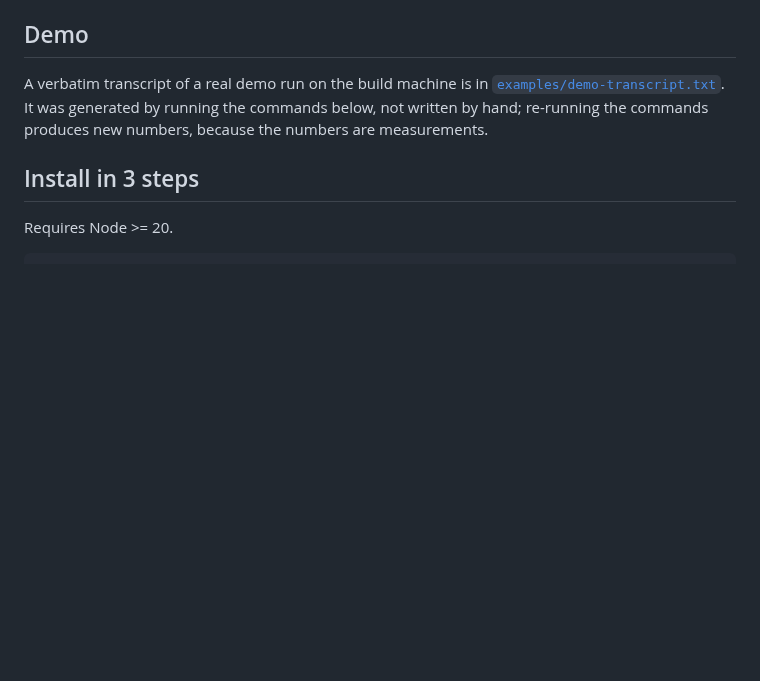
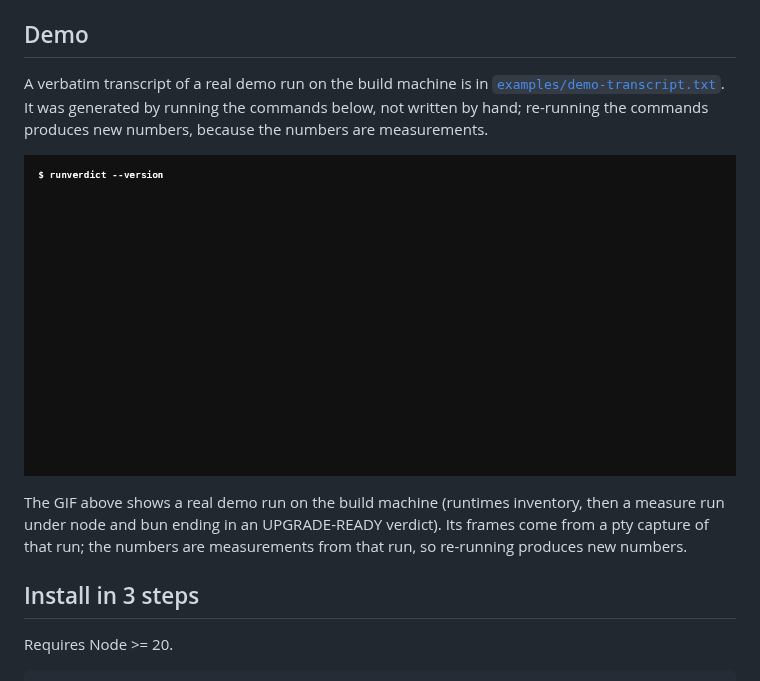
Before and after one commit to techdevfun/runverdict, a Markdown page: README.md, the part around the change. Drawn GitHub-style; pictures changed too: examples/demo.gif (added); blank space fills up the shorter version.

Commit message:
HM4 gap-fill: real demo GIF + README embed (council 94.7 gap)

```diff
--- a/README.md
+++ b/README.md
@@ -63,6 +63,14 @@ A verbatim transcript of a real demo run on the build machine is in
 [`examples/demo-transcript.txt`](examples/demo-transcript.txt). It was
 generated by running the commands below, not written by hand; re-running the
 commands produces new numbers, because the numbers are measurements.
+
+![Demo: runverdict runtimes inventory and measure verdict on the build machine](examples/demo.gif)
+
+The GIF above shows a real demo run on the build machine (runtimes
+inventory, then a measure run under node and bun ending in an
+UPGRADE-READY verdict). Its frames come from a pty capture of that run;
+the numbers are measurements from that run, so re-running produces new
+numbers.
 
 ## Install in 3 steps
 
```
